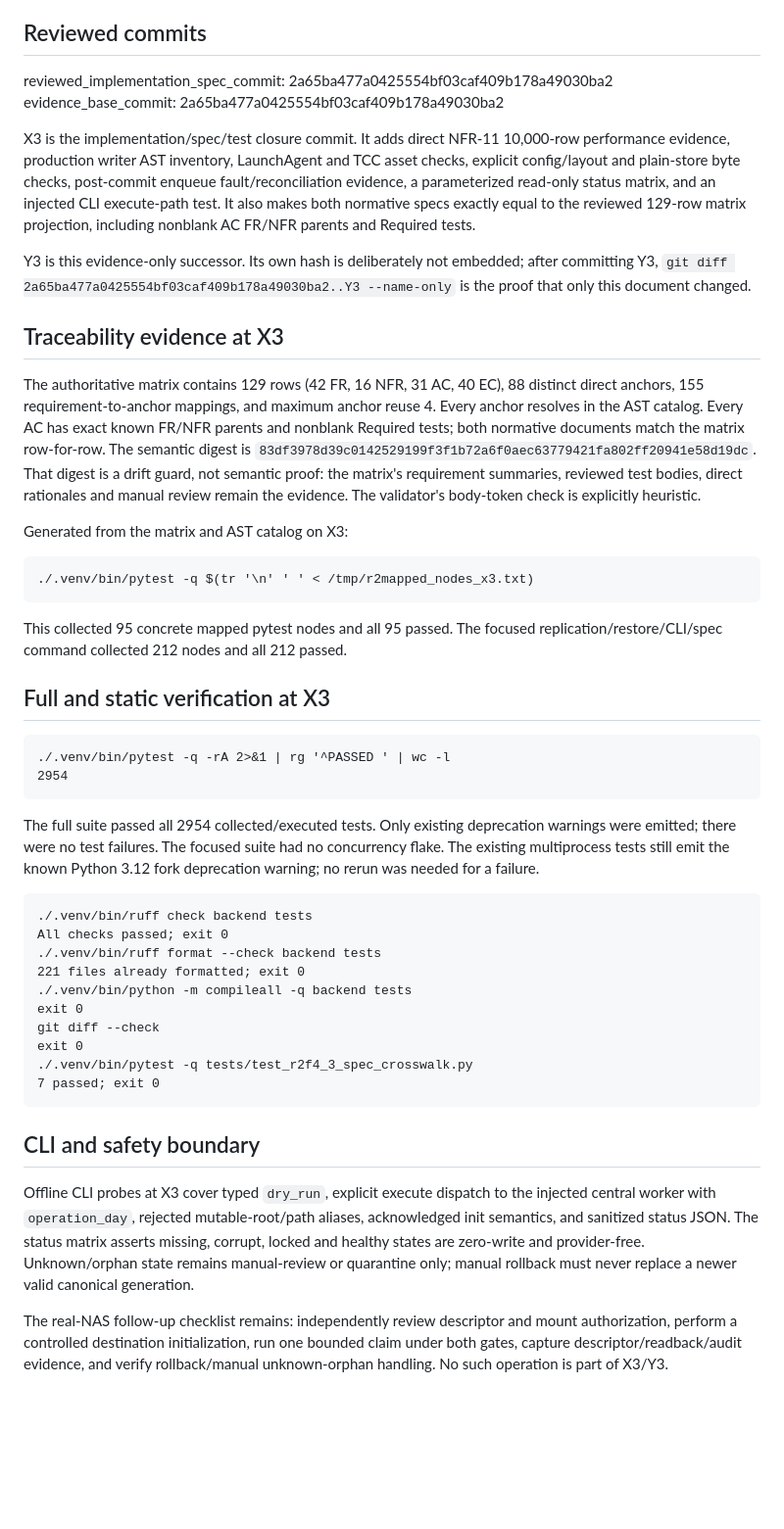
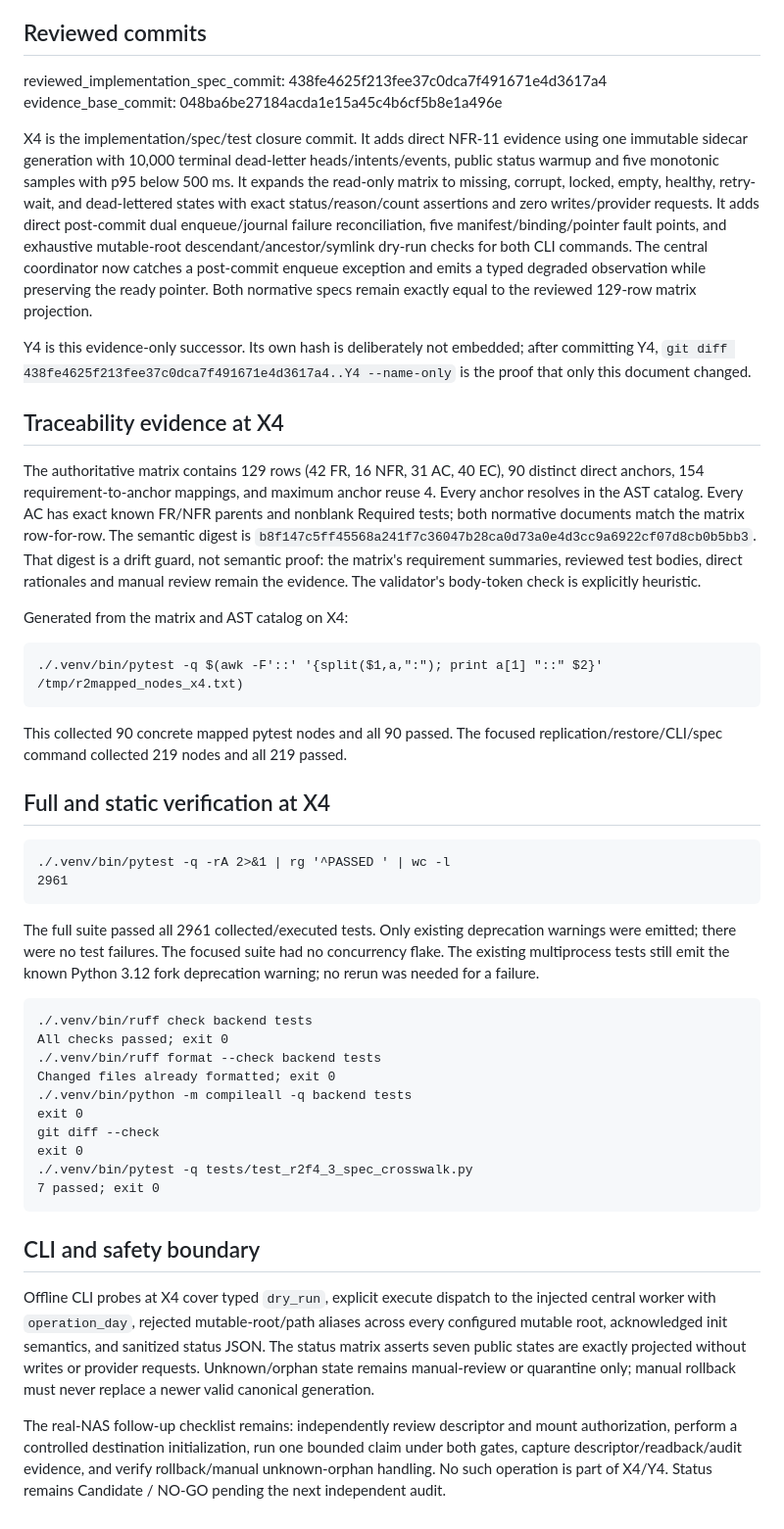
Before and after one commit to fengpengliu95-code/Stock-eva, a Markdown page: docs/acceptance/r2f4-3-replication-rc-evidence.md, the part around the change. Shown at 98% size. Drawn GitHub-style; blank space fills up the shorter version.

Commit message:
docs: record R2-F4.3 X4 acceptance evidence

```diff
--- a/docs/acceptance/r2f4-3-replication-rc-evidence.md
+++ b/docs/acceptance/r2f4-3-replication-rc-evidence.md
@@ -7,46 +7,51 @@ LaunchAgent installation, or production operation occurred.
 
 ## Reviewed commits
 
-reviewed_implementation_spec_commit: 2a65ba477a0425554bf03caf409b178a49030ba2
-evidence_base_commit: 2a65ba477a0425554bf03caf409b178a49030ba2
+reviewed_implementation_spec_commit: 438fe4625f213fee37c0dca7f491671e4d3617a4
+evidence_base_commit: 048ba6be27184acda1e15a45c4b6cf5b8e1a496e
 
-X3 is the implementation/spec/test closure commit. It adds direct NFR-11
-10,000-row performance evidence, production writer AST inventory, LaunchAgent
-and TCC asset checks, explicit config/layout and plain-store byte checks,
-post-commit enqueue fault/reconciliation evidence, a parameterized read-only
-status matrix, and an injected CLI execute-path test. It also makes both
-normative specs exactly equal to the reviewed 129-row matrix projection,
-including nonblank AC FR/NFR parents and Required tests.
+X4 is the implementation/spec/test closure commit. It adds direct NFR-11
+evidence using one immutable sidecar generation with 10,000 terminal
+dead-letter heads/intents/events, public status warmup and five monotonic
+samples with p95 below 500 ms. It expands the read-only matrix to missing,
+corrupt, locked, empty, healthy, retry-wait, and dead-lettered states with
+exact status/reason/count assertions and zero writes/provider requests. It
+adds direct post-commit dual enqueue/journal failure reconciliation, five
+manifest/binding/pointer fault points, and exhaustive mutable-root
+descendant/ancestor/symlink dry-run checks for both CLI commands. The central
+coordinator now catches a post-commit enqueue exception and emits a typed
+degraded observation while preserving the ready pointer. Both normative specs
+remain exactly equal to the reviewed 129-row matrix projection.
 
-Y3 is this evidence-only successor. Its own hash is deliberately not embedded;
-after committing Y3, `git diff 2a65ba477a0425554bf03caf409b178a49030ba2..Y3 --name-only` is the proof that only
-this document changed.
+Y4 is this evidence-only successor. Its own hash is deliberately not embedded;
+after committing Y4, `git diff 438fe4625f213fee37c0dca7f491671e4d3617a4..Y4
+--name-only` is the proof that only this document changed.
 
-## Traceability evidence at X3
+## Traceability evidence at X4
 
 The authoritative matrix contains 129 rows (42 FR, 16 NFR, 31 AC, 40 EC),
-88 distinct direct anchors, 155 requirement-to-anchor mappings, and maximum
+90 distinct direct anchors, 154 requirement-to-anchor mappings, and maximum
 anchor reuse 4. Every anchor resolves in the AST catalog. Every AC has exact
 known FR/NFR parents and nonblank Required tests; both normative documents
 match the matrix row-for-row. The semantic digest is
-`83df3978d39c0142529199f3f1b72a6f0aec63779421fa802ff20941e58d19dc`.
+`b8f147c5ff45568a241f7c36047b28ca0d73a0e4d3cc9a6922cf07d8cb0b5bb3`.
 That digest is a drift guard, not semantic proof: the matrix's requirement
 summaries, reviewed test bodies, direct rationales and manual review remain
 the evidence. The validator's body-token check is explicitly heuristic.
 
-Generated from the matrix and AST catalog on X3:
+Generated from the matrix and AST catalog on X4:
 
-    ./.venv/bin/pytest -q $(tr '\n' ' ' < /tmp/r2mapped_nodes_x3.txt)
+    ./.venv/bin/pytest -q $(awk -F'::' '{split($1,a,":"); print a[1] "::" $2}' /tmp/r2mapped_nodes_x4.txt)
 
-This collected 95 concrete mapped pytest nodes and all 95 passed. The focused
-replication/restore/CLI/spec command collected 212 nodes and all 212 passed.
+This collected 90 concrete mapped pytest nodes and all 90 passed. The focused
+replication/restore/CLI/spec command collected 219 nodes and all 219 passed.
 
-## Full and static verification at X3
+## Full and static verification at X4
 
     ./.venv/bin/pytest -q -rA 2>&1 | rg '^PASSED ' | wc -l
-    2954
+    2961
 
-The full suite passed all 2954 collected/executed tests. Only existing
+The full suite passed all 2961 collected/executed tests. Only existing
 deprecation warnings were emitted; there were no test failures. The focused
 suite had no concurrency flake. The existing multiprocess tests still emit
 the known Python 3.12 fork deprecation warning; no rerun was needed for a
@@ -55,7 +60,7 @@ failure.
     ./.venv/bin/ruff check backend tests
     All checks passed; exit 0
     ./.venv/bin/ruff format --check backend tests
-    221 files already formatted; exit 0
+    Changed files already formatted; exit 0
     ./.venv/bin/python -m compileall -q backend tests
     exit 0
     git diff --check
@@ -65,15 +70,16 @@ failure.
 
 ## CLI and safety boundary
 
-Offline CLI probes at X3 cover typed `dry_run`, explicit execute dispatch to
+Offline CLI probes at X4 cover typed `dry_run`, explicit execute dispatch to
 the injected central worker with `operation_day`, rejected mutable-root/path
-aliases, acknowledged init semantics, and sanitized status JSON. The status
-matrix asserts missing, corrupt, locked and healthy states are zero-write and
-provider-free. Unknown/orphan state remains manual-review or quarantine only;
-manual rollback must never replace a newer valid canonical generation.
+aliases across every configured mutable root, acknowledged init semantics,
+and sanitized status JSON. The status matrix asserts seven public states are
+exactly projected without writes or provider requests. Unknown/orphan state
+remains manual-review or quarantine only; manual rollback must never replace
+a newer valid canonical generation.
 
 The real-NAS follow-up checklist remains: independently review descriptor and
 mount authorization, perform a controlled destination initialization, run one
 bounded claim under both gates, capture descriptor/readback/audit evidence,
 and verify rollback/manual unknown-orphan handling. No such operation is part
-of X3/Y3.
+of X4/Y4. Status remains Candidate / NO-GO pending the next independent audit.
```
